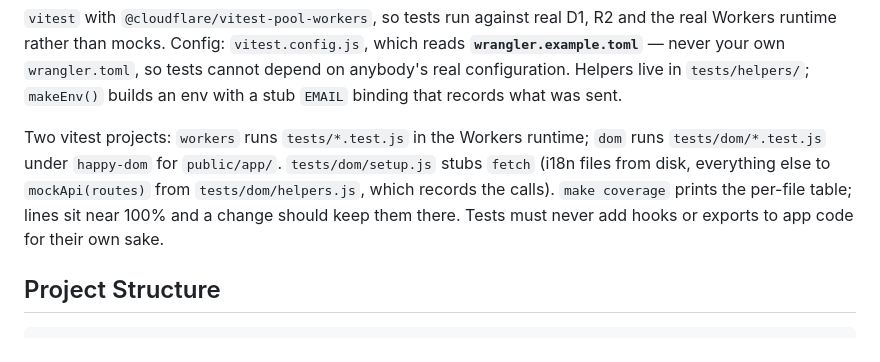
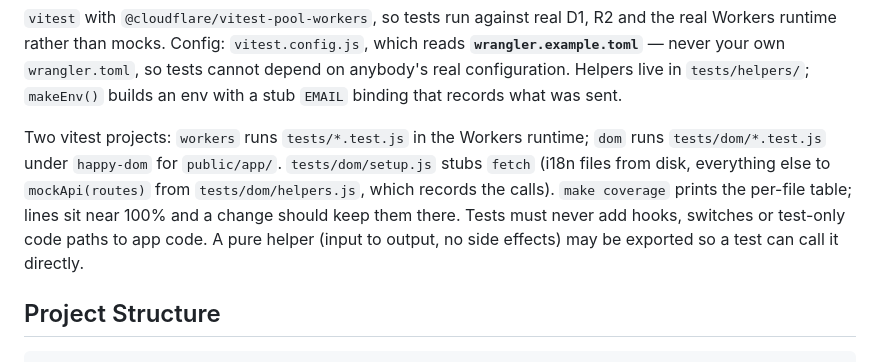
Before and after one commit to atrzeciak/shrubbery, a Markdown page: CLAUDE.md, the part around the change. Drawn GitHub-style.

Commit message:
Allow exporting a pure helper for a direct unit test
CLAUDE.md forbade any export added for a test's sake, yet twelve pure
helpers, the CBOR decoder and the CRC among them, have always been
exported only so tests can call them directly. That is how a pure
function is best tested, so the rule now says so and keeps forbidding
what it was for: hooks, switches and test-only paths in app code.

```diff
--- a/CLAUDE.md
+++ b/CLAUDE.md
@@ -55,7 +55,8 @@ Two vitest projects: `workers` runs `tests/*.test.js` in the Workers runtime; `d
 `tests/dom/*.test.js` under `happy-dom` for `public/app/`. `tests/dom/setup.js` stubs `fetch`
 (i18n files from disk, everything else to `mockApi(routes)` from `tests/dom/helpers.js`, which
 records the calls). `make coverage` prints the per-file table; lines sit near 100% and a change
-should keep them there. Tests must never add hooks or exports to app code for their own sake.
+should keep them there. Tests must never add hooks, switches or test-only code paths to app code.
+A pure helper (input to output, no side effects) may be exported so a test can call it directly.
 
 ## Project Structure
 
```
